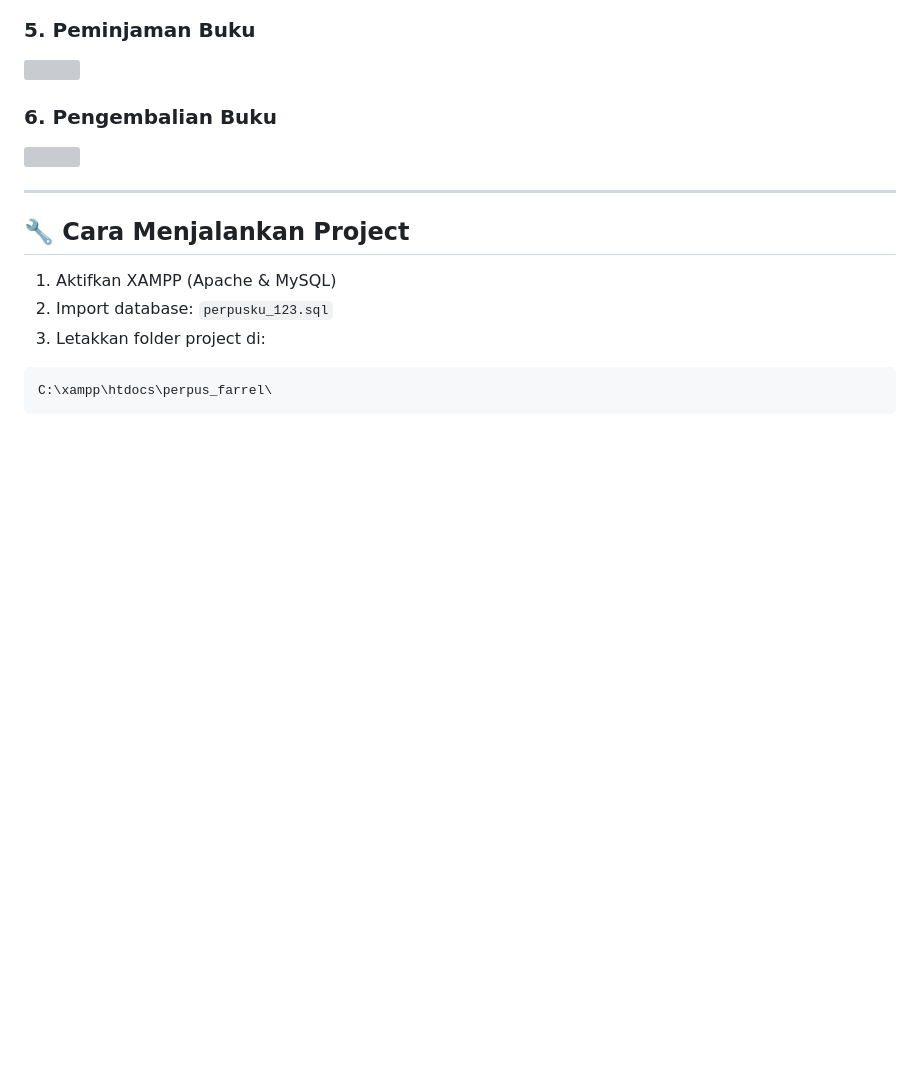
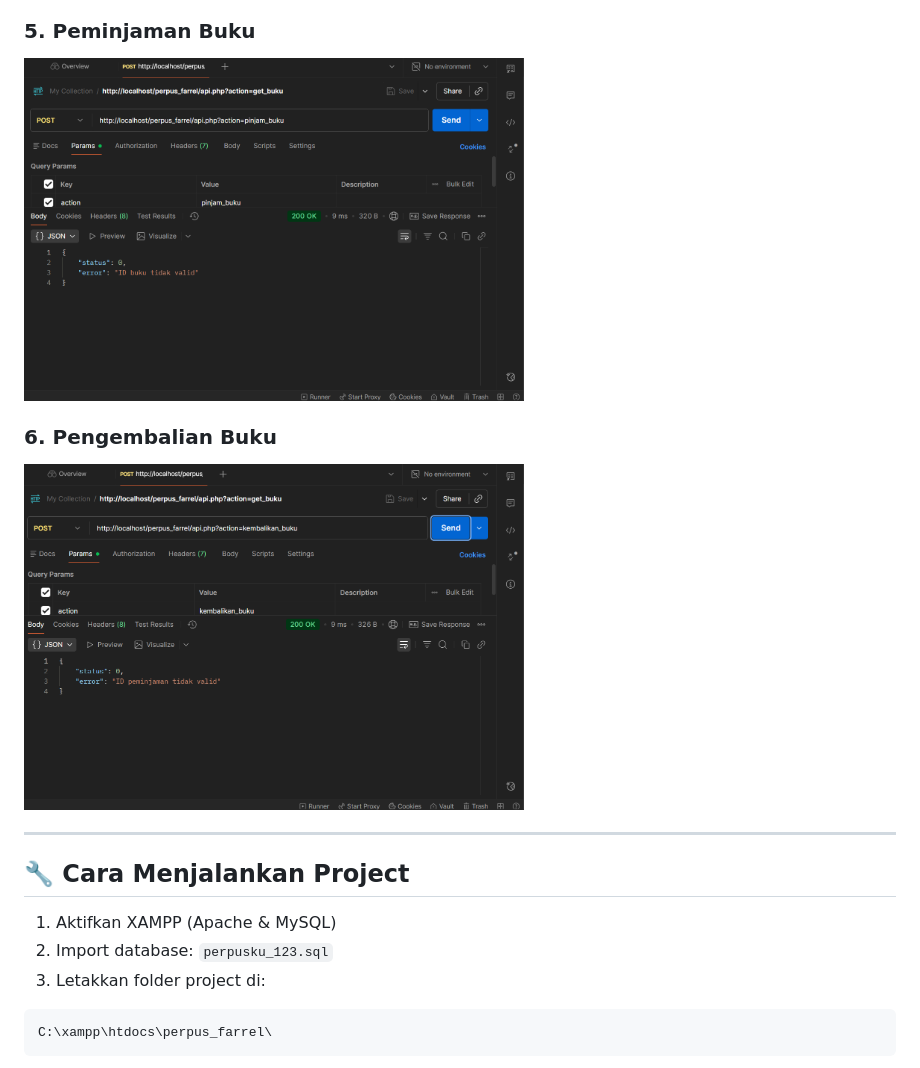
Before and after one commit to jenshougrphic123/CRUD-Peminjaman-Buku-API, a Markdown page: README.md, the part around one of its changes. GitHub-like rendering; blank space fills up the shorter version; grey boxes are pictures that could not be loaded.

```diff
--- a/README.md
+++ b/README.md
@@ -88,9 +88,9 @@ perpus_farrel/
 
 <h3>5. Peminjaman Buku</h3>
-<img src="screenshots/pinjam_buku.png" width="500"/>
+<img src="perpus_farrel/screenshots/pinjam_buku.png" width="500"/>
 
 <h3>6. Pengembalian Buku</h3>
-<img src="screenshots/kembalikan_buku.png" width="500"/>
+<img src="perpus_farrel/screenshots/kembalikan_buku.png" width="500"/>
 
 <hr/>
 
```
Also changed, not shown: other parts of README.md (+4 -4 lines).
